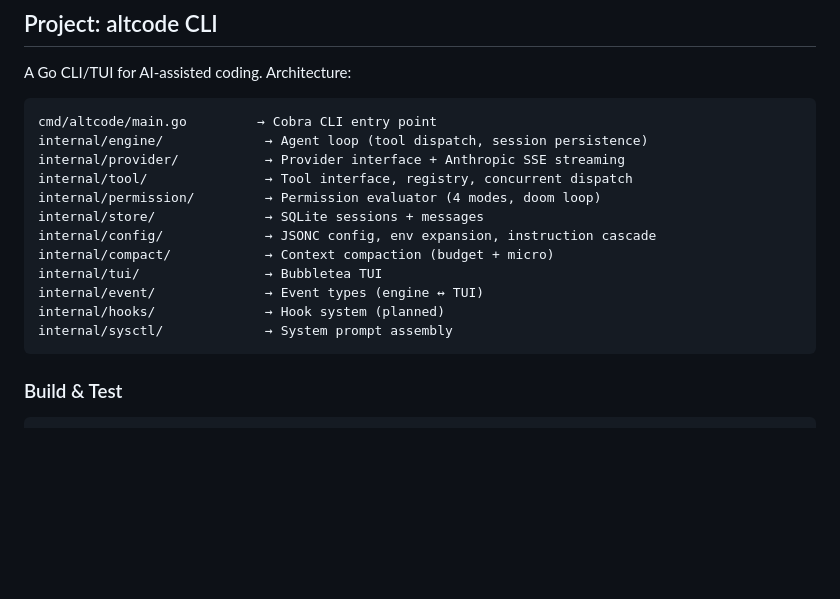
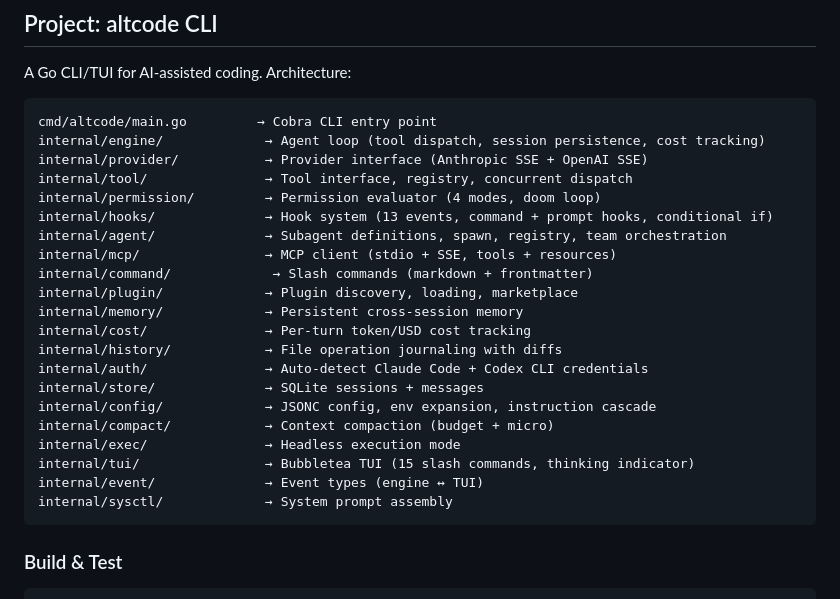
Before and after one commit to jiayaoqijia/altcode, a Markdown page: CLAUDE.md, the part around one of its changes. GitHub-like rendering; blank space fills up the shorter version.

````diff
--- a/CLAUDE.md
+++ b/CLAUDE.md
@@ -6,16 +6,25 @@ A Go CLI/TUI for AI-assisted coding. Architecture:
 
 ```
 cmd/altcode/main.go         → Cobra CLI entry point
-internal/engine/             → Agent loop (tool dispatch, session persistence)
-internal/provider/           → Provider interface + Anthropic SSE streaming
+internal/engine/             → Agent loop (tool dispatch, session persistence, cost tracking)
+internal/provider/           → Provider interface (Anthropic SSE + OpenAI SSE)
 internal/tool/               → Tool interface, registry, concurrent dispatch
 internal/permission/         → Permission evaluator (4 modes, doom loop)
+internal/hooks/              → Hook system (13 events, command + prompt hooks, conditional if)
+internal/agent/              → Subagent definitions, spawn, registry, team orchestration
+internal/mcp/                → MCP client (stdio + SSE, tools + resources)
+internal/command/             → Slash commands (markdown + frontmatter)
+internal/plugin/             → Plugin discovery, loading, marketplace
+internal/memory/             → Persistent cross-session memory
+internal/cost/               → Per-turn token/USD cost tracking
+internal/history/            → File operation journaling with diffs
+internal/auth/               → Auto-detect Claude Code + Codex CLI credentials
 internal/store/              → SQLite sessions + messages
 internal/config/             → JSONC config, env expansion, instruction cascade
 internal/compact/            → Context compaction (budget + micro)
-internal/tui/                → Bubbletea TUI
+internal/exec/               → Headless execution mode
+internal/tui/                → Bubbletea TUI (15 slash commands, thinking indicator)
 internal/event/              → Event types (engine ↔ TUI)
-internal/hooks/              → Hook system (planned)
 internal/sysctl/             → System prompt assembly
 ```
 
````
Also changed, not shown: other parts of CLAUDE.md (+54 -0 lines), AGENTS.md (+62 -0 lines).
